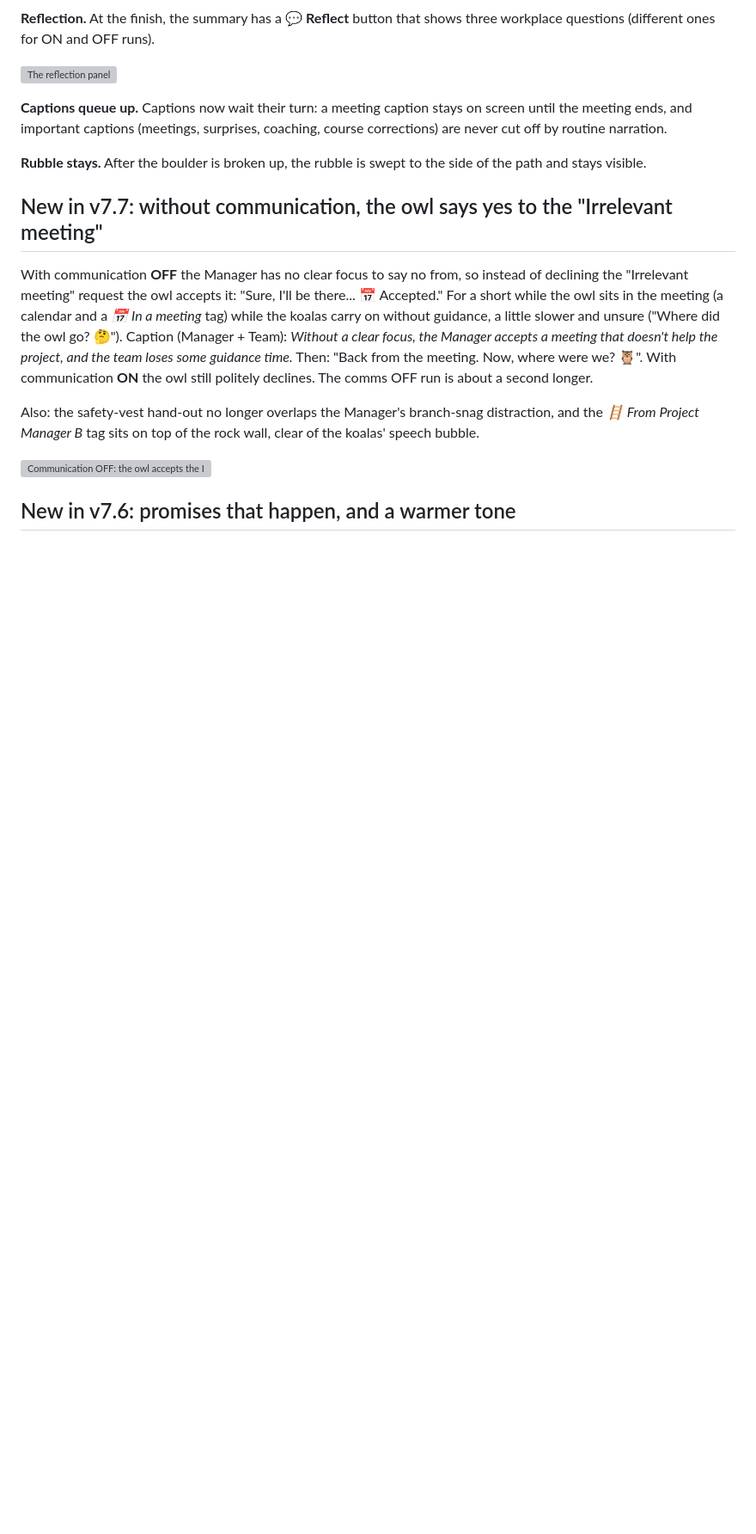
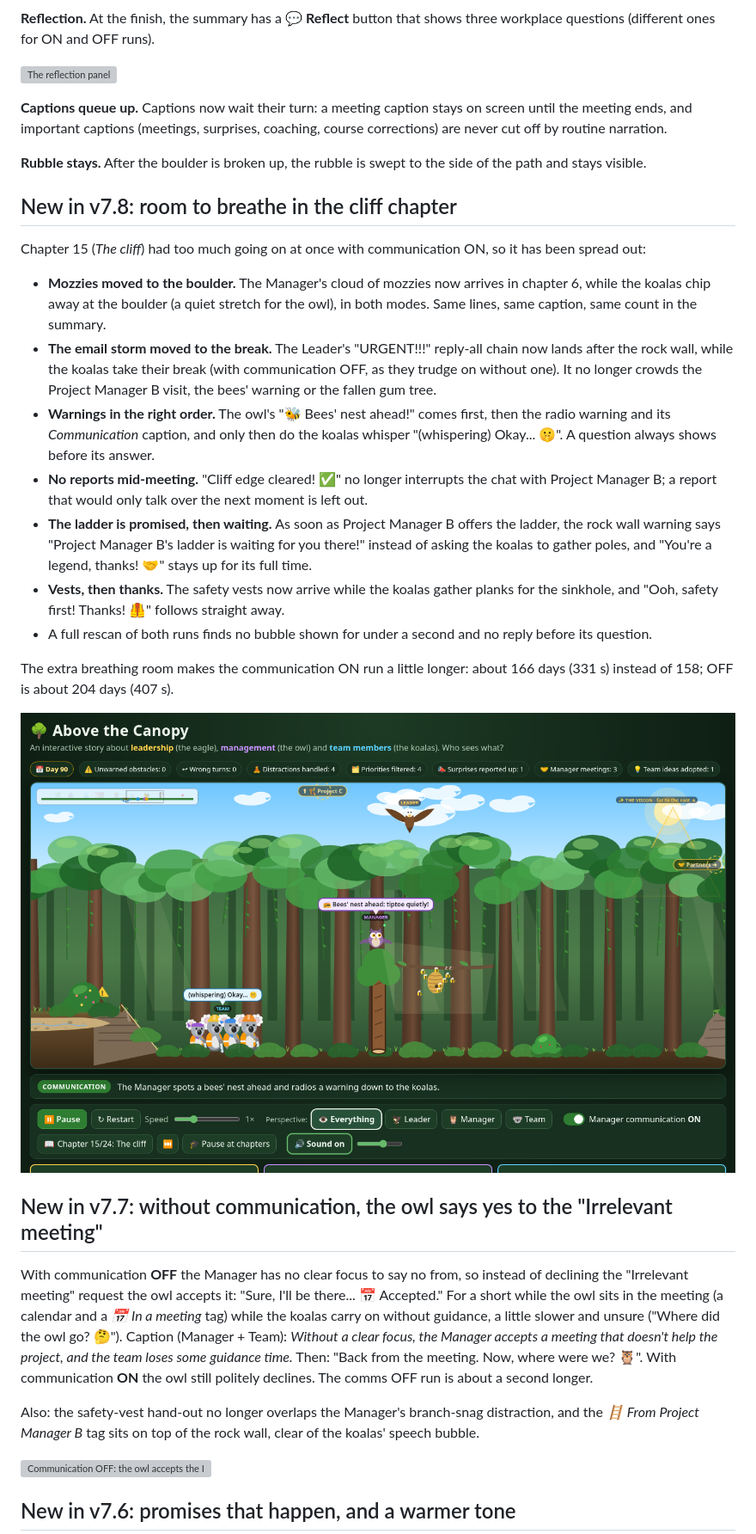
Before and after one commit to Metadata-Team-Member/AboveTheCanopy, a Markdown page: README.md, the part around the change printed below. Shown: that part at 86% size. Drawn GitHub-style; pictures changed too: docs/v78-ch15-bees-warning.png (added); blank space fills up the shorter version; grey boxes are pictures that could not be loaded.

Commit message:
v7.8: mozzies at the boulder, email storm at the break, calmer cliff chapter, ordered warnings and ladder promise

```diff
--- a/README.md
+++ b/README.md
@@ -120,6 +120,26 @@ sweat drops fly, and they slow right down to the finish (😓 **EXHAUSTED**). Th
 (meetings, surprises, coaching, course corrections) are never cut off by routine narration.
 
 **Rubble stays.** After the boulder is broken up, the rubble is swept to the side of the path and stays visible.
+
+## New in v7.8: room to breathe in the cliff chapter
+
+Chapter 15 (*The cliff*) had too much going on at once with communication ON, so it has been spread out:
+
+- **Mozzies moved to the boulder.** The Manager's cloud of mozzies now arrives in chapter 6, while the koalas chip away at the boulder
+  (a quiet stretch for the owl), in both modes. Same lines, same caption, same count in the summary.
+- **The email storm moved to the break.** The Leader's "URGENT!!!" reply-all chain now lands after the rock wall, while the koalas take their break
+  (with communication OFF, as they trudge on without one). It no longer crowds the Project Manager B visit, the bees' warning or the fallen gum tree.
+- **Warnings in the right order.** The owl's "🐝 Bees' nest ahead!" comes first, then the radio warning and its *Communication* caption,
+  and only then do the koalas whisper "(whispering) Okay... 🤫". A question always shows before its answer.
+- **No reports mid-meeting.** "Cliff edge cleared! ✅" no longer interrupts the chat with Project Manager B; a report that would only talk over the next moment is left out.
+- **The ladder is promised, then waiting.** As soon as Project Manager B offers the ladder, the rock wall warning says
+  "Project Manager B's ladder is waiting for you there!" instead of asking the koalas to gather poles, and "You're a legend, thanks! 🤝" stays up for its full time.
+- **Vests, then thanks.** The safety vests now arrive while the koalas gather planks for the sinkhole, and "Ooh, safety first! Thanks! 🦺" follows straight away.
+- A full rescan of both runs finds no bubble shown for under a second and no reply before its question.
+
+The extra breathing room makes the communication ON run a little longer: about 166 days (331 s) instead of 158; OFF is about 204 days (407 s).
+
+![Chapter 15: the bees warning, then the whisper](docs/v78-ch15-bees-warning.png)
 
 ## New in v7.7: without communication, the owl says yes to the "Irrelevant meeting"
 
```
Also changed, not shown: other parts of README.md (+8 -6 lines), 2 other files.
